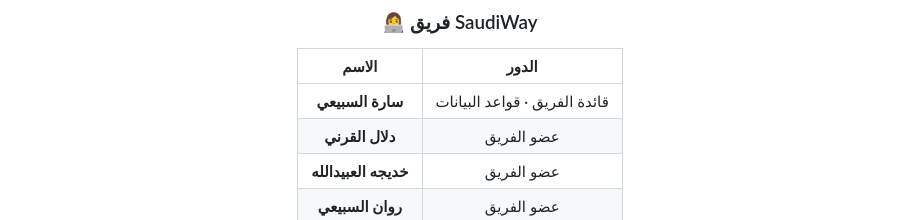
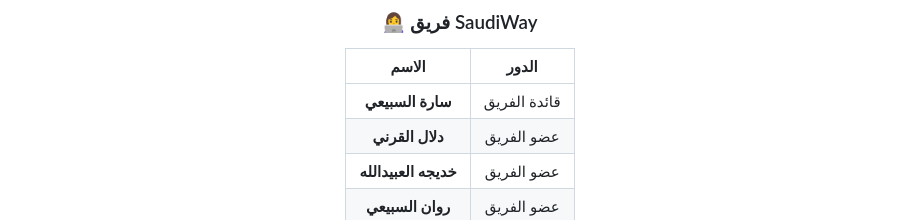
Before and after one commit to Sarahibr8/EOIP, a Markdown page: README.md, the part around one of its changes. Drawn GitHub-style.

```diff
--- a/README.md
+++ b/README.md
@@ -351,7 +351,7 @@ It ingests **camera** (YOLOv8 fall detection) and **field radio** (speech-to-tex
 
 | الاسم | الدور |
 |:---:|:---:|
-| **سارة السبيعي** | قائدة الفريق · قواعد البيانات |
+| **سارة السبيعي** | قائدة الفريق |
 | **دلال القرني** | عضو الفريق |
 | **خديجه العبيدالله** | عضو الفريق |
 | **روان السبيعي** | عضو الفريق |
```
Also changed, not shown: other parts of README.md (+2 -2 lines).
